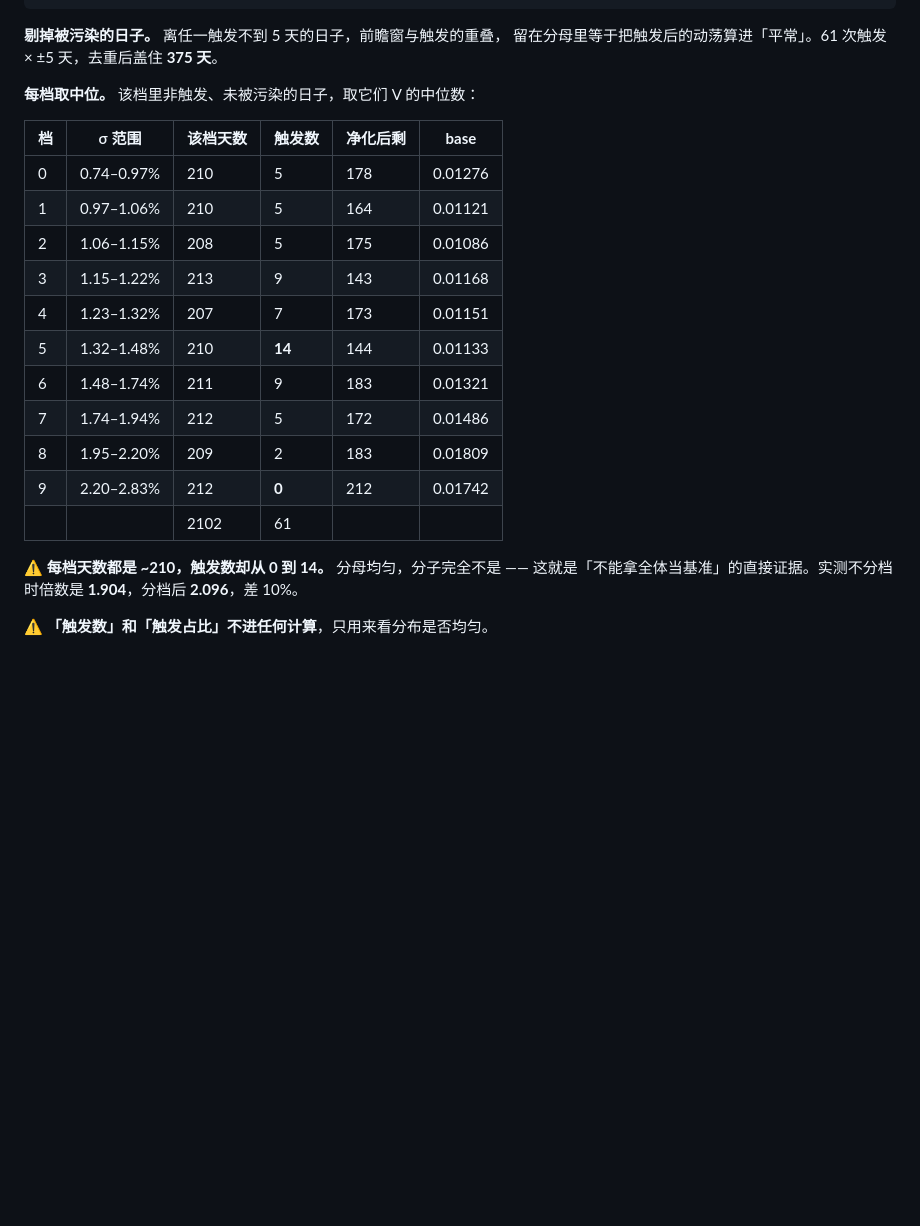
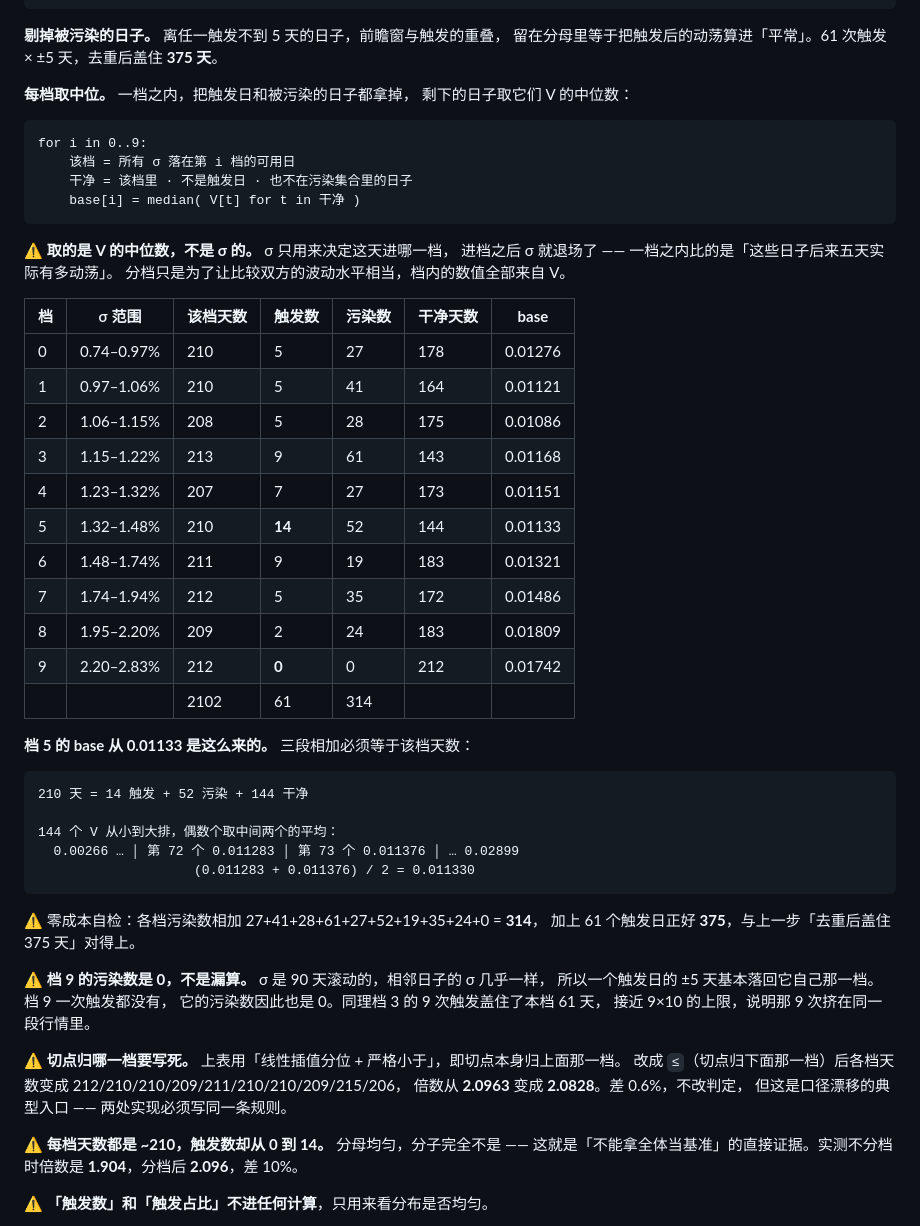
Before and after one commit to mingwen1022/alva-portfolio-watch, a Markdown page: product/signal-math.md, the part around the change. Drawn GitHub-style; blank space fills up the shorter version.

Commit message:
⑤ 补上 base 怎么算；顺带把 R28 参考实现落进仓库

````diff
--- a/product/signal-math.md
+++ b/product/signal-math.md
@@ -542,21 +542,56 @@ V    = sqrt(0.00019089) = 0.01382        ← 这天的分子
 **剔掉被污染的日子。** 离任一触发不到 5 天的日子，前瞻窗与触发的重叠，
 留在分母里等于把触发后的动荡算进「平常」。61 次触发 × ±5 天，去重后盖住 **375 天**。
 
-**每档取中位。** 该档里非触发、未被污染的日子，取它们 V 的中位数：
+**每档取中位。** 一档之内，把触发日和被污染的日子都拿掉，
+剩下的日子取它们 V 的中位数：
 
-| 档 | σ 范围 | 该档天数 | 触发数 | 净化后剩 | **base** |
-|---|---|---|---|---|---|
-| 0 | 0.74–0.97% | 210 | 5 | 178 | 0.01276 |
-| 1 | 0.97–1.06% | 210 | 5 | 164 | 0.01121 |
-| 2 | 1.06–1.15% | 208 | 5 | 175 | 0.01086 |
-| 3 | 1.15–1.22% | 213 | 9 | 143 | 0.01168 |
-| 4 | 1.23–1.32% | 207 | 7 | 173 | 0.01151 |
-| 5 | 1.32–1.48% | 210 | **14** | 144 | 0.01133 |
-| 6 | 1.48–1.74% | 211 | 9 | 183 | 0.01321 |
-| 7 | 1.74–1.94% | 212 | 5 | 172 | 0.01486 |
-| 8 | 1.95–2.20% | 209 | 2 | 183 | 0.01809 |
-| 9 | 2.20–2.83% | 212 | **0** | 212 | 0.01742 |
-| | | 2102 | 61 | | |
+```
+for i in 0..9:
+    该档 = 所有 σ 落在第 i 档的可用日
+    干净 = 该档里 · 不是触发日 · 也不在污染集合里的日子
+    base[i] = median( V[t] for t in 干净 )
+```
+
+⚠️ **取的是 V 的中位数，不是 σ 的。** σ 只用来决定这天进哪一档，
+进档之后 σ 就退场了 —— 一档之内比的是「这些日子后来五天实际有多动荡」。
+分档只是为了让比较双方的波动水平相当，档内的数值全部来自 V。
+
+| 档 | σ 范围 | 该档天数 | 触发数 | 污染数 | 干净天数 | **base** |
+|---|---|---|---|---|---|---|
+| 0 | 0.74–0.97% | 210 | 5 | 27 | 178 | 0.01276 |
+| 1 | 0.97–1.06% | 210 | 5 | 41 | 164 | 0.01121 |
+| 2 | 1.06–1.15% | 208 | 5 | 28 | 175 | 0.01086 |
+| 3 | 1.15–1.22% | 213 | 9 | 61 | 143 | 0.01168 |
+| 4 | 1.23–1.32% | 207 | 7 | 27 | 173 | 0.01151 |
+| 5 | 1.32–1.48% | 210 | **14** | 52 | 144 | 0.01133 |
+| 6 | 1.48–1.74% | 211 | 9 | 19 | 183 | 0.01321 |
+| 7 | 1.74–1.94% | 212 | 5 | 35 | 172 | 0.01486 |
+| 8 | 1.95–2.20% | 209 | 2 | 24 | 183 | 0.01809 |
+| 9 | 2.20–2.83% | 212 | **0** | 0 | 212 | 0.01742 |
+| | | 2102 | 61 | 314 | | |
+
+**档 5 的 base 从 0.01133 是这么来的。** 三段相加必须等于该档天数：
+
+```
+210 天 = 14 触发 + 52 污染 + 144 干净
+
+144 个 V 从小到大排，偶数个取中间两个的平均：
+  0.00266 … │ 第 72 个 0.011283 │ 第 73 个 0.011376 │ … 0.02899
+                    (0.011283 + 0.011376) / 2 = 0.011330
+```
+
+⚠️ 零成本自检：各档污染数相加 27+41+28+61+27+52+19+35+24+0 = **314**，
+加上 61 个触发日正好 **375**，与上一步「去重后盖住 375 天」对得上。
+
+⚠️ **档 9 的污染数是 0，不是漏算。** σ 是 90 天滚动的，相邻日子的 σ 几乎一样，
+所以一个触发日的 ±5 天基本落回它自己那一档。档 9 一次触发都没有，
+它的污染数因此也是 0。同理档 3 的 9 次触发盖住了本档 61 天，
+接近 9×10 的上限，说明那 9 次挤在同一段行情里。
+
+⚠️ **切点归哪一档要写死。** 上表用「线性插值分位 + 严格小于」，即切点本身归上面那一档。
+改成 `≤`（切点归下面那一档）后各档天数变成 212/210/210/209/211/210/210/209/215/206，
+倍数从 **2.0963** 变成 **2.0828**。差 0.6%，不改判定，
+但这是口径漂移的典型入口 —— 两处实现必须写同一条规则。
 
 ⚠️ **每档天数都是 ~210，触发数却从 0 到 14。** 分母均匀，分子完全不是 ——
 这就是「不能拿全体当基准」的直接证据。实测不分档时倍数是 **1.904**，分档后 **2.096**，差 10%。
````
